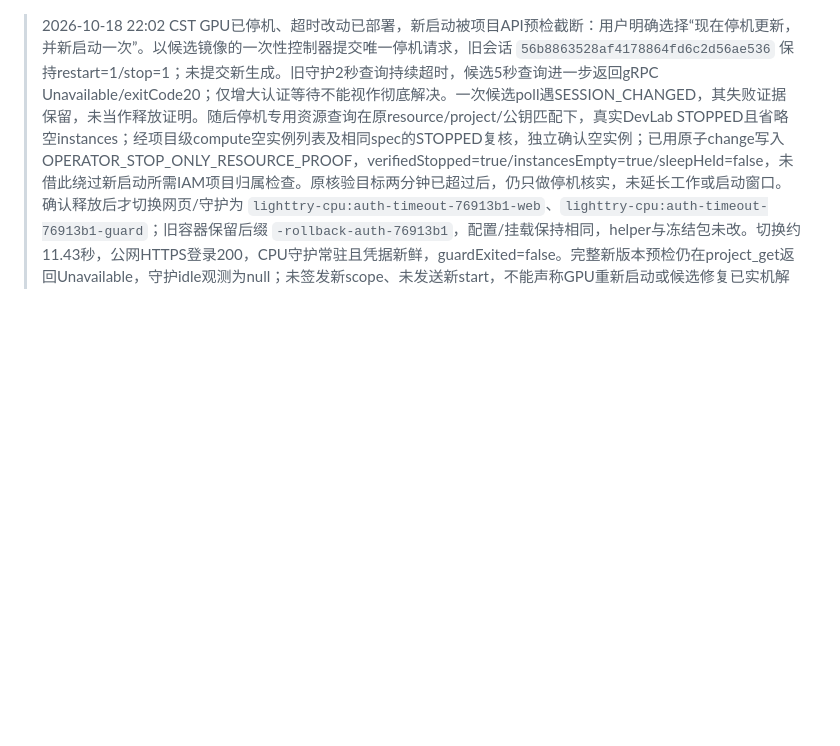
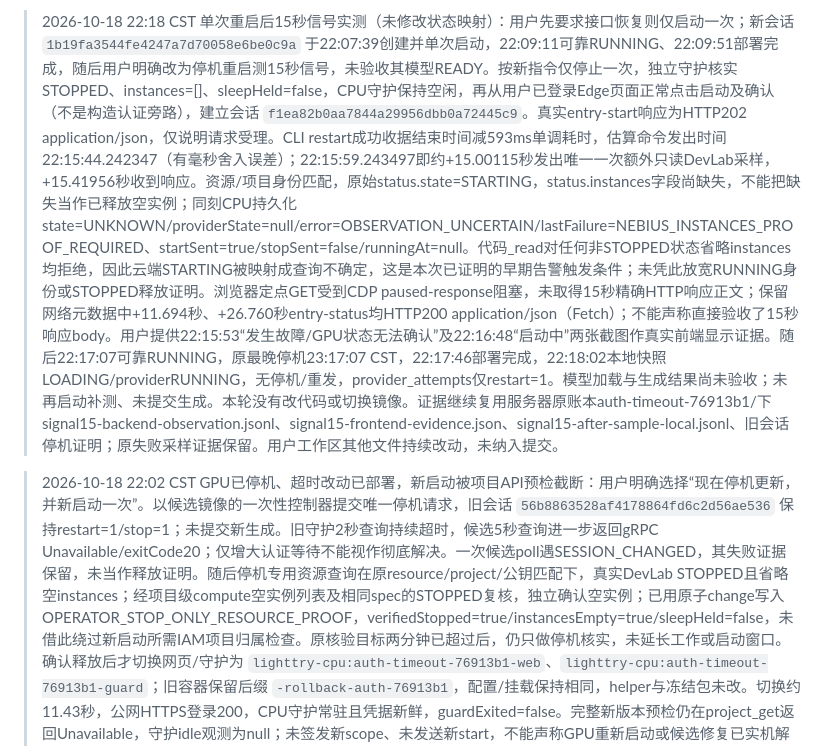
Before and after one commit to JDOrga/-Nebius-Hackathon-LightTry, a Markdown page: docs/EXECUTION_FLOW.md, the part around the change. GitHub-like rendering; blank space fills up the shorter version.

Commit message:
docs: record fifteen-second GPU startup signal comparison

```diff
--- a/docs/EXECUTION_FLOW.md
+++ b/docs/EXECUTION_FLOW.md
@@ -1,3 +1,5 @@
+> 2026-10-18 22:18 CST 单次重启后15秒信号实测（未修改状态映射）：用户先要求接口恢复则仅启动一次；新会话 `1b19fa3544fe4247a7d70058e6be0c9a` 于22:07:39创建并单次启动，22:09:11可靠RUNNING、22:09:51部署完成，随后用户明确改为停机重启测15秒信号，未验收其模型READY。按新指令仅停止一次，独立守护核实STOPPED、instances=[]、sleepHeld=false，CPU守护保持空闲，再从用户已登录Edge页面正常点击启动及确认（不是构造认证旁路），建立会话 `f1ea82b0aa7844a29956dbb0a72445c9`。真实entry-start响应为HTTP202 application/json，仅说明请求受理。CLI restart成功收据结束时间减593ms单调耗时，估算命令发出时间22:15:44.242347（有毫秒舍入误差）；22:15:59.243497即约+15.00115秒发出唯一一次额外只读DevLab采样，+15.41956秒收到响应。资源/项目身份匹配，原始status.state=STARTING，status.instances字段尚缺失，不能把缺失当作已释放空实例；同刻CPU持久化state=UNKNOWN/providerState=null/error=OBSERVATION_UNCERTAIN/lastFailure=NEBIUS_INSTANCES_PROOF_REQUIRED、startSent=true/stopSent=false/runningAt=null。代码_read对任何非STOPPED状态省略instances均拒绝，因此云端STARTING被映射成查询不确定，这是本次已证明的早期告警触发条件；未凭此放宽RUNNING身份或STOPPED释放证明。浏览器定点GET受到CDP paused-response阻塞，未取得15秒精确HTTP响应正文；保留网络元数据中+11.694秒、+26.760秒entry-status均HTTP200 application/json（Fetch）；不能声称直接验收了15秒响应body。用户提供22:15:53“发生故障/GPU状态无法确认”及22:16:48“启动中”两张截图作真实前端显示证据。随后22:17:07可靠RUNNING，原最晚停机23:17:07 CST，22:17:46部署完成，22:18:02本地快照LOADING/providerRUNNING，无停机/重发，provider_attempts仅restart=1。模型加载与生成结果尚未验收；未再启动补测、未提交生成。本轮没有改代码或切换镜像。证据继续复用服务器原账本auth-timeout-76913b1/下signal15-backend-observation.jsonl、signal15-frontend-evidence.json、signal15-after-sample-local.jsonl、旧会话停机证明；原失败采样证据保留。用户工作区其他文件持续改动，未纳入提交。
+
 > 2026-10-18 22:02 CST GPU已停机、超时改动已部署，新启动被项目API预检截断：用户明确选择“现在停机更新，并新启动一次”。以候选镜像的一次性控制器提交唯一停机请求，旧会话 `56b8863528af4178864fd6c2d56ae536` 保持restart=1/stop=1；未提交新生成。旧守护2秒查询持续超时，候选5秒查询进一步返回gRPC Unavailable/exitCode20；仅增大认证等待不能视作彻底解决。一次候选poll遇SESSION_CHANGED，其失败证据保留，未当作释放证明。随后停机专用资源查询在原resource/project/公钥匹配下，真实DevLab STOPPED且省略空instances；经项目级compute空实例列表及相同spec的STOPPED复核，独立确认空实例；已用原子change写入OPERATOR_STOP_ONLY_RESOURCE_PROOF，verifiedStopped=true/instancesEmpty=true/sleepHeld=false，未借此绕过新启动所需IAM项目归属检查。原核验目标两分钟已超过后，仍只做停机核实，未延长工作或启动窗口。确认释放后才切换网页/守护为 `lighttry-cpu:auth-timeout-76913b1-web`、`lighttry-cpu:auth-timeout-76913b1-guard`；旧容器保留后缀 `-rollback-auth-76913b1`，配置/挂载保持相同，helper与冻结包未改。切换约11.43秒，公网HTTPS登录200，CPU守护常驻且凭据新鲜，guardExited=false。完整新版本预检仍在project_get返回Unavailable，守护idle观测为null；未签发新scope、未发送新start，不能声称GPU重新启动或候选修复已实机解决卡片跳动。用户授权的单次新启动仍受成功完整预检约束，禁止因资源API可用而跳过IAM检查。原账本 `bootstrap-recovery-63384bc/auth-timeout-76913b1/` 保留single-stop-receipt、失败poll、stop-only-devlab-proof、完整预检失败、cutover及停机后本地观察。当前阻塞为Nebius项目服务恢复，不要求用户再次提供凭据或重复点启动；最终账单金额未知。
 
 > 2026-10-18 GPU卡片READY/UNKNOWN间歇跳动诊断（候选镜像已准备，未上线）：同一会话 `56b8863528af4178864fd6c2d56ae536` 出现连续provider project_get失败，exitCode=12、stderrSummary=timeout、每次约2.08秒；会话为OBSERVATION_UNCERTAIN，并非模型退出证明。阿里云公网HTTPS登录200，本机访问200约0.57秒；21:51:54 CST固定证书pin认证worker健康GET约1.07秒，session/resource/host均匹配、modelState=ready/modelLoaded=true。守护后续本地快照继续在READY/UNKNOWN切换，无stopSent，不能把旧模型快照当新鲜云运行证明。命令认证上限为2秒，是与失败时长吻合的候选瓶颈，尚未独立证明所有超时均发生于认证。提交 `76913b1` 仅将auth-timeout改为5秒，保留进程6秒/每次调用原deadline及重试/状态拒绝规则；18项离线回归通过。服务器候选镜像 `lighttry-cpu:auth-timeout-76913b1-web`、`lighttry-cpu:auth-timeout-76913b1-guard` 已构建并离线验证，helper/冻结包均未改，当前运行容器未替换。升级guard前必须独立确认GPU已停，且不得自动再次启动；已向用户呈现候选变更，等待其选择是否停机更新并新开一次预算3美元会话，不继承旧scope或改原22:35:34截止。证据继续复用原账本 `bootstrap-recovery-63384bc/`，其中intermittent-provider-diagnostics.json、intermittent-worker-health.txt及auth-timeout-76913b1/保留诊断/构建/候选凭据。另有用户工作区recipe_language.py及其测试改动，未纳入本提交。
```
